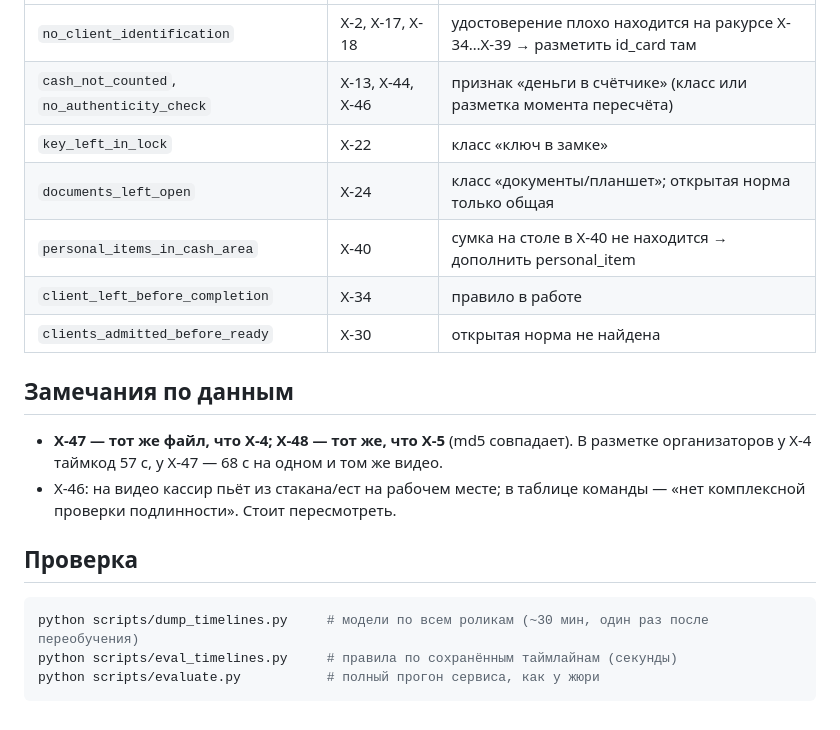
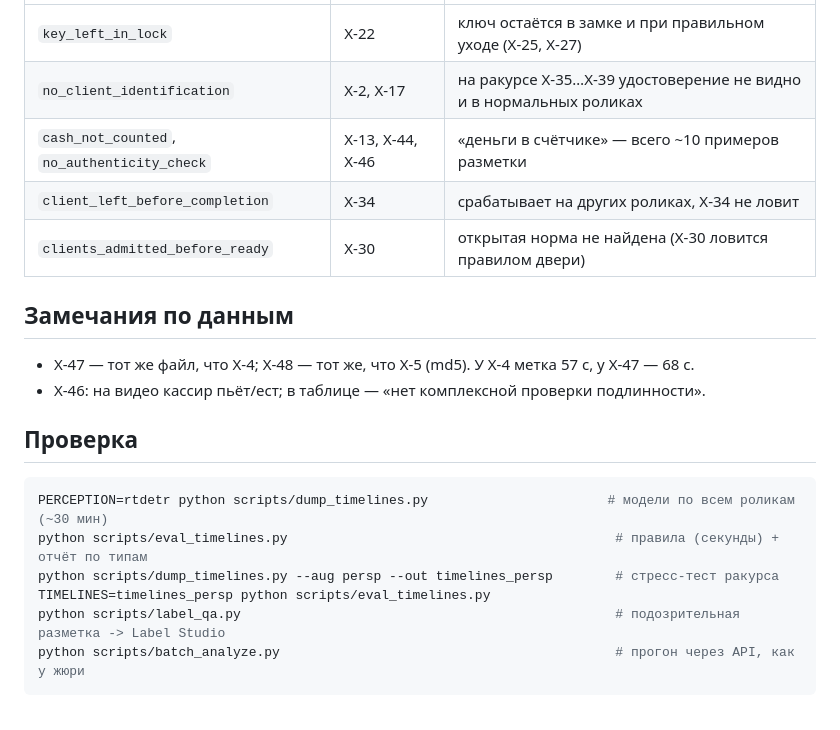
Before and after one commit to Hotel-zulu/ForteDatathon, a Markdown page: docs/RULES.md, the part around one of its changes. Rendered like a GitHub page.

````diff
--- a/docs/RULES.md
+++ b/docs/RULES.md
@@ -40,23 +48,22 @@ X-15 потерян: сумку инкассатора на столе v2 не
 |---|---|---|
-| `no_client_identification` | X-2, X-17, X-18 | удостоверение плохо находится на ракурсе X-34…X-39 → разметить id_card там |
-| `cash_not_counted`, `no_authenticity_check` | X-13, X-44, X-46 | признак «деньги в счётчике» (класс или разметка момента пересчёта) |
-| `key_left_in_lock` | X-22 | класс «ключ в замке» |
-| `documents_left_open` | X-24 | класс «документы/планшет»; открытая норма только общая |
-| `personal_items_in_cash_area` | X-40 | сумка на столе в X-40 не находится → дополнить personal_item |
-| `client_left_before_completion` | X-34 | правило в работе |
-| `clients_admitted_before_ready` | X-30 | открытая норма не найдена |
+| `key_left_in_lock` | X-22 | ключ остаётся в замке и при правильном уходе (X-25, X-27) |
+| `no_client_identification` | X-2, X-17 | на ракурсе X-35…X-39 удостоверение не видно и в нормальных роликах |
+| `cash_not_counted`, `no_authenticity_check` | X-13, X-44, X-46 | «деньги в счётчике» — всего ~10 примеров разметки |
+| `client_left_before_completion` | X-34 | срабатывает на других роликах, X-34 не ловит |
+| `clients_admitted_before_ready` | X-30 | открытая норма не найдена (X-30 ловится правилом двери) |
 
 ## Замечания по данным
 
-- **X-47 — тот же файл, что X-4; X-48 — тот же, что X-5** (md5 совпадает). В разметке организаторов
-  у X-4 таймкод 57 c, у X-47 — 68 c на одном и том же видео.
-- X-46: на видео кассир пьёт из стакана/ест на рабочем месте; в таблице команды — «нет комплексной проверки
-  подлинности». Стоит пересмотреть.
+- X-47 — тот же файл, что X-4; X-48 — тот же, что X-5 (md5). У X-4 метка 57 c, у X-47 — 68 c.
+- X-46: на видео кассир пьёт/ест; в таблице — «нет комплексной проверки подлинности».
 
 ## Проверка
 
 ```bash
-python scripts/dump_timelines.py     # модели по всем роликам (~30 мин, один раз после переобучения)
-python scripts/eval_timelines.py     # правила по сохранённым таймлайнам (секунды)
-python scripts/evaluate.py           # полный прогон сервиса, как у жюри
+PERCEPTION=rtdetr python scripts/dump_timelines.py                       # модели по всем роликам (~30 мин)
+python scripts/eval_timelines.py                                          # правила (секунды) + отчёт по типам
+python scripts/dump_timelines.py --aug persp --out timelines_persp        # стресс-тест ракурса
+TIMELINES=timelines_persp python scripts/eval_timelines.py
+python scripts/label_qa.py                                                # подозрительная разметка -> Label Studio
+python scripts/batch_analyze.py                                           # прогон через API, как у жюри
 ```
````
Also changed, not shown: other parts of docs/RULES.md (+34 -26 lines).
